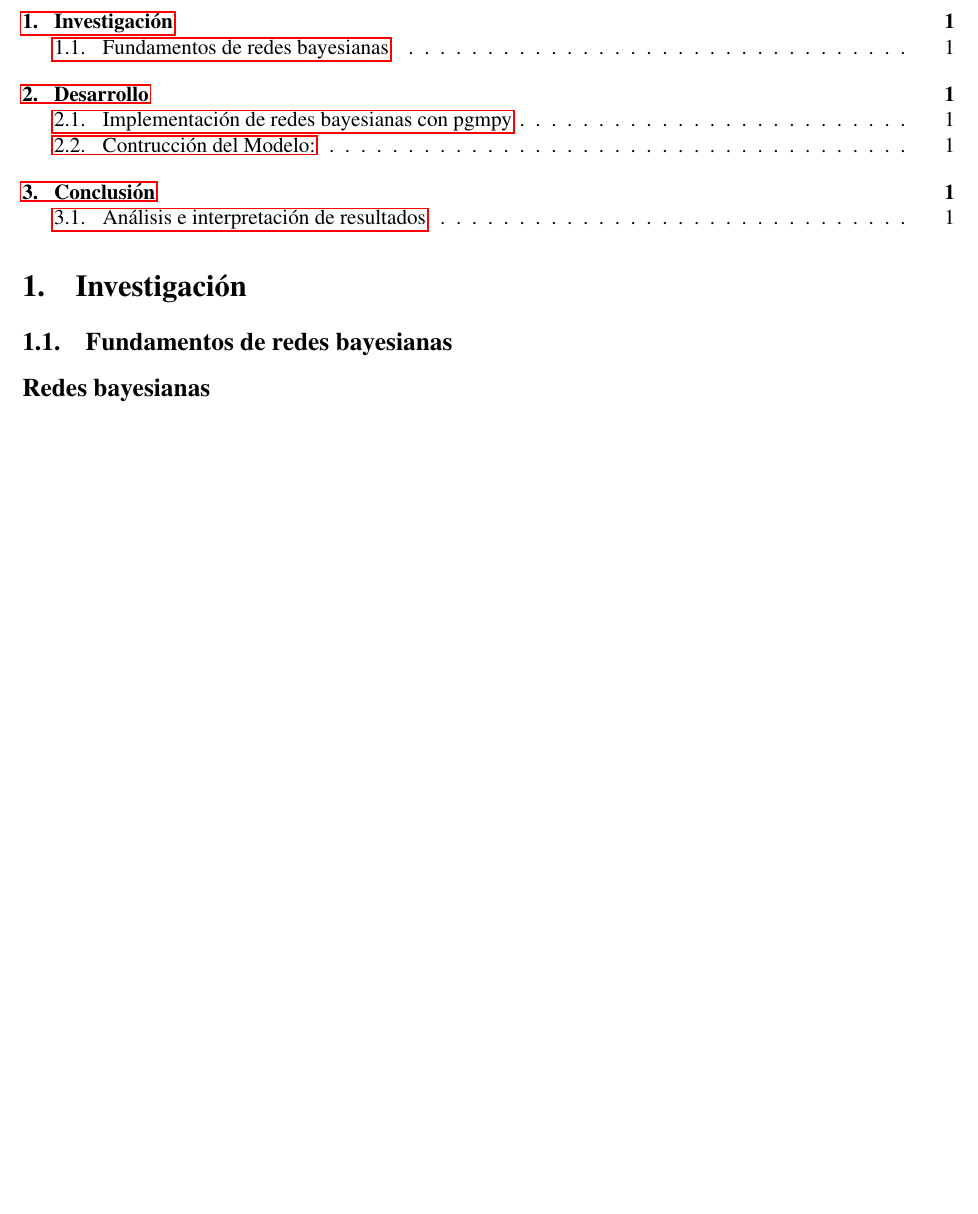
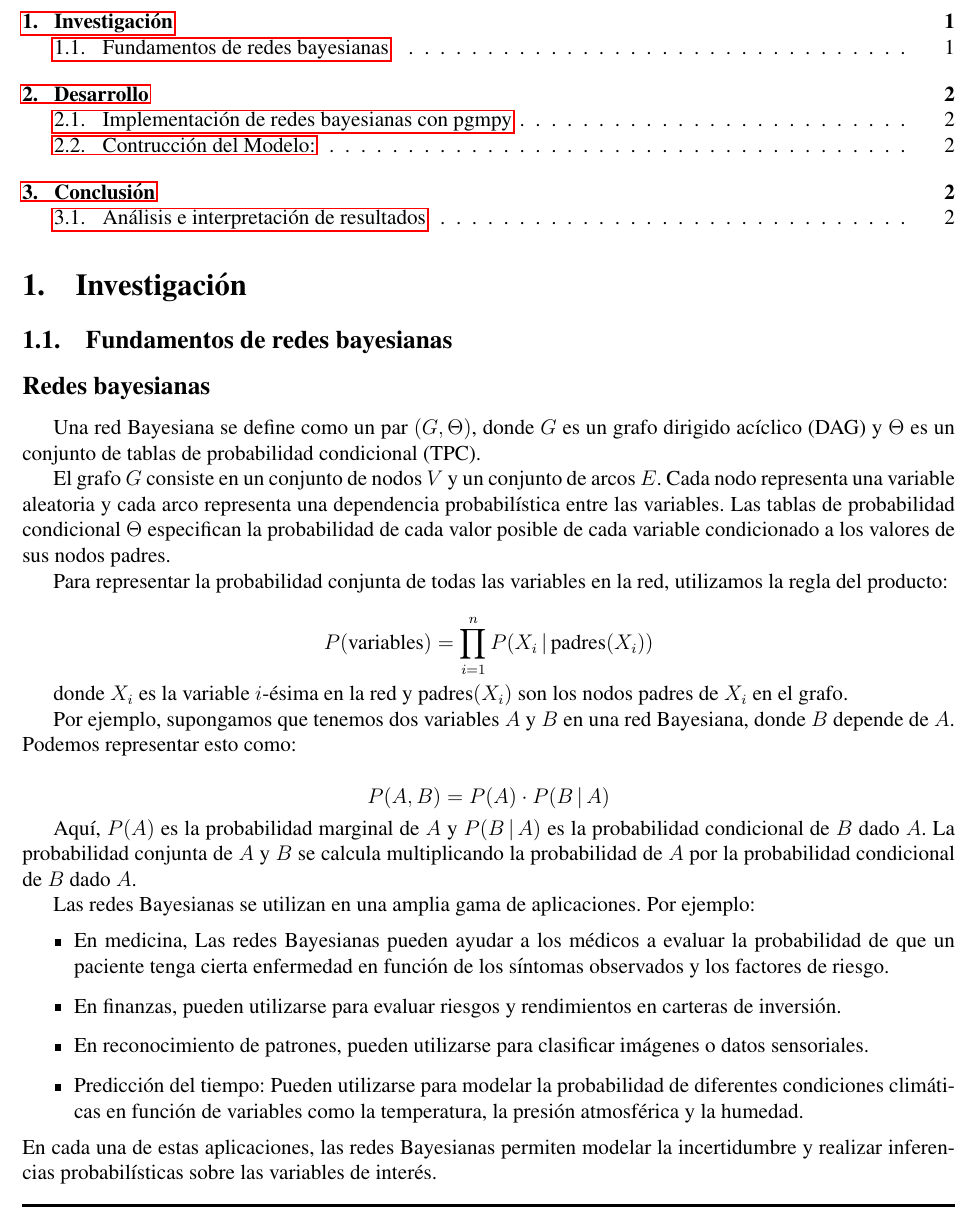
Before and after one commit to WokerSilva/LaboratorioIA-24-2, a LaTeX document (Practica06/practica06.tex, which reads Practica06/secciones/RedesBayesianas.tex): part of page 2 of 3 before the commit and part of page 2 of 4 after it, cut so that both start at the same text, the shorter picture padded with empty space. Compiled offline with pdfLaTeX.

Commit message:
resumen (+.5)

```diff
--- a/Practica06/secciones/RedesBayesianas.tex
+++ b/Practica06/secciones/RedesBayesianas.tex
@@ -18,7 +18,37 @@
 %  qué son las redes bayesianas y para qué se utilizan.
 \subsection*{Redes bayesianas}
 % ----------------------------------------------------------------------------------------\
+Una red Bayesiana se define como un par \( (G, \Theta) \), donde \( G \) es un grafo dirigido acíclico (DAG) y \( \Theta \) es un conjunto de tablas de probabilidad condicional (TPC).
 
+El grafo \( G \) consiste en un conjunto de nodos \( V \) y un conjunto de arcos \( E \). Cada nodo representa una variable aleatoria y cada arco representa una dependencia probabilística entre las variables. Las tablas de probabilidad condicional \( \Theta \) especifican la probabilidad de cada valor posible de cada variable condicionado a los valores de sus nodos padres.
+
+Para representar la probabilidad conjunta de todas las variables en la red, utilizamos la regla del producto:
+
+\[
+P(\text{{variables}}) = \prod_{i=1}^{n} P(X_i \,|\, \text{{padres}}(X_i))
+\]
+
+donde \( X_i \) es la variable \( i \)-ésima en la red y \( \text{{padres}}(X_i) \) son los nodos padres de \( X_i \) en el grafo.
+
+Por ejemplo, supongamos que tenemos dos variables \( A \) y \( B \) en una red Bayesiana, donde \( B \) depende de \( A \). Podemos representar esto como:
+
+\[
+P(A, B) = P(A) \cdot P(B \,|\, A)
+\]
+
+Aquí, \( P(A) \) es la probabilidad marginal de \( A \) y \( P(B \,|\, A) \) es la probabilidad condicional de \( B \) dado \( A \). La probabilidad conjunta de \( A \) y \( B \) se calcula multiplicando la probabilidad de \( A \) por la probabilidad condicional de \( B \) dado \( A \).
+
+Las redes Bayesianas se utilizan en una amplia gama de aplicaciones. Por ejemplo:
+
+\begin{itemize}
+    \item  En medicina, Las redes Bayesianas pueden ayudar a los médicos a evaluar la probabilidad de que un paciente tenga cierta enfermedad en función de los síntomas observados y los factores de riesgo.
+    \item En finanzas, pueden utilizarse para evaluar riesgos y rendimientos en carteras de inversión.
+    \item En reconocimiento de patrones, pueden utilizarse para clasificar imágenes o datos sensoriales.
+
+    \item Predicción del tiempo: Pueden utilizarse para modelar la probabilidad de diferentes condiciones climáticas en función de variables como la temperatura, la presión atmosférica y la humedad.
+
+\end{itemize}
+En cada una de estas aplicaciones, las redes Bayesianas permiten modelar la incertidumbre y realizar inferencias probabilísticas sobre las variables de interés.
 
 % ----------------------------------------------------------------------------------------\
 % Explica la diferencia entre probabilidad condicional e independencia condicional,
```
